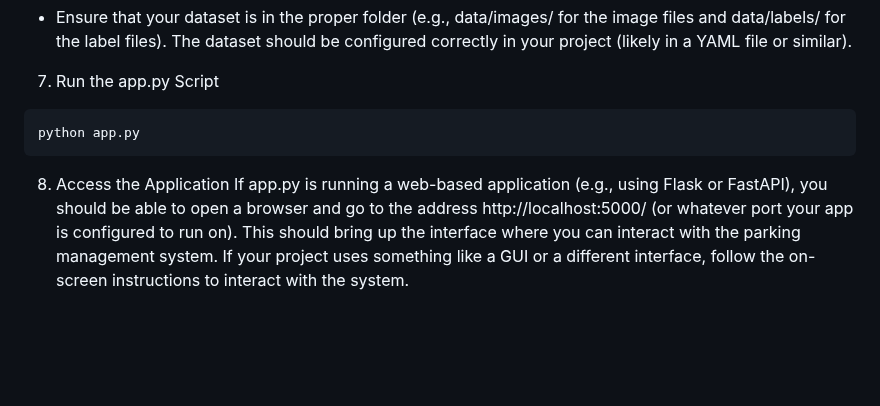
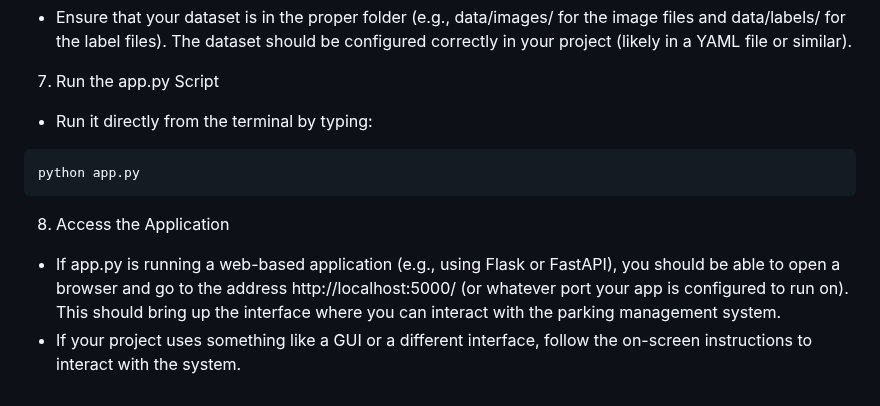
Before and after one commit to wchanee/CSDAproject, a Markdown page: README.md, the part around one of its changes. GitHub-like rendering; blank space fills up the shorter version.

````diff
--- a/README.md
+++ b/README.md
@@ -78,10 +76,11 @@ pip install ultralytics
 - Ensure that your dataset is in the proper folder (e.g., data/images/ for the image files and data/labels/ for the label files). The dataset should be configured correctly in your project (likely in a YAML file or similar).
 
 7. Run the app.py Script
+- Run it directly from the terminal by typing:
 ```bash
 python app.py
 ```
 
 8. Access the Application
-If app.py is running a web-based application (e.g., using Flask or FastAPI), you should be able to open a browser and go to the address http://localhost:5000/ (or whatever port your app is configured to run on). This should bring up the interface where you can interact with the parking management system.
-If your project uses something like a GUI or a different interface, follow the on-screen instructions to interact with the system.
+- If app.py is running a web-based application (e.g., using Flask or FastAPI), you should be able to open a browser and go to the address http://localhost:5000/ (or whatever port your app is configured to run on). This should bring up the interface where you can interact with the parking management system.
+- If your project uses something like a GUI or a different interface, follow the on-screen instructions to interact with the system.
````
Also changed, not shown: other parts of README.md (+1 -3 lines).
